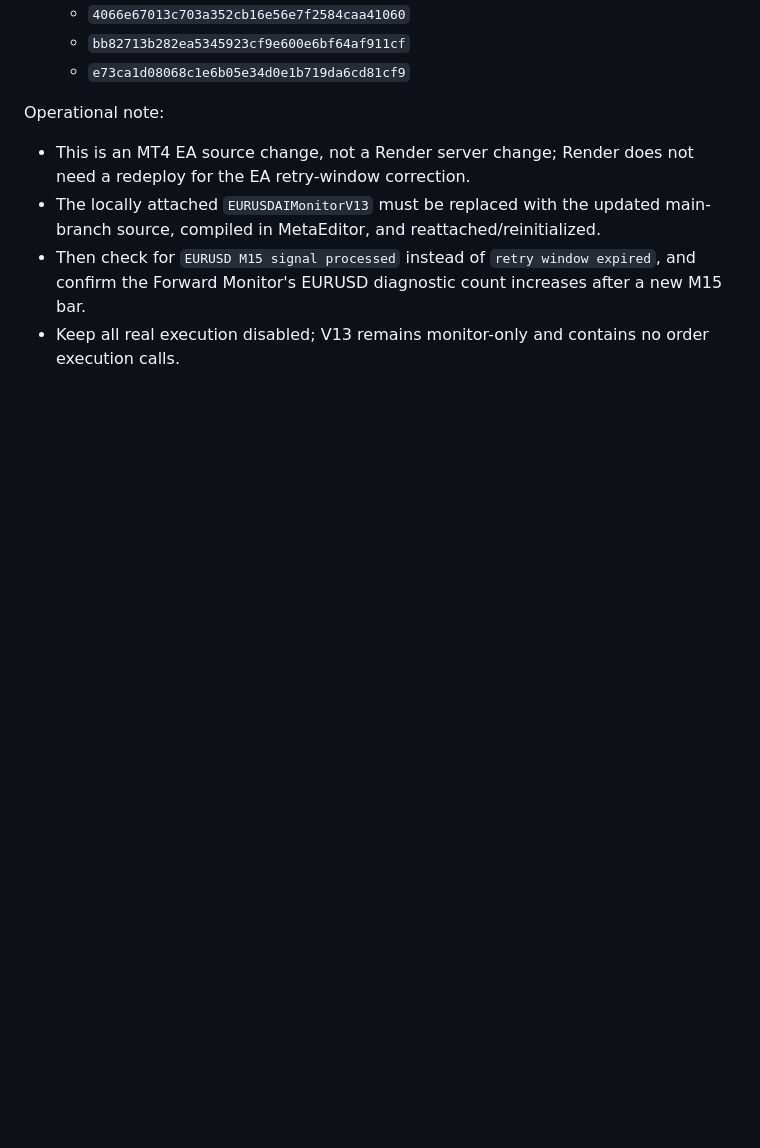
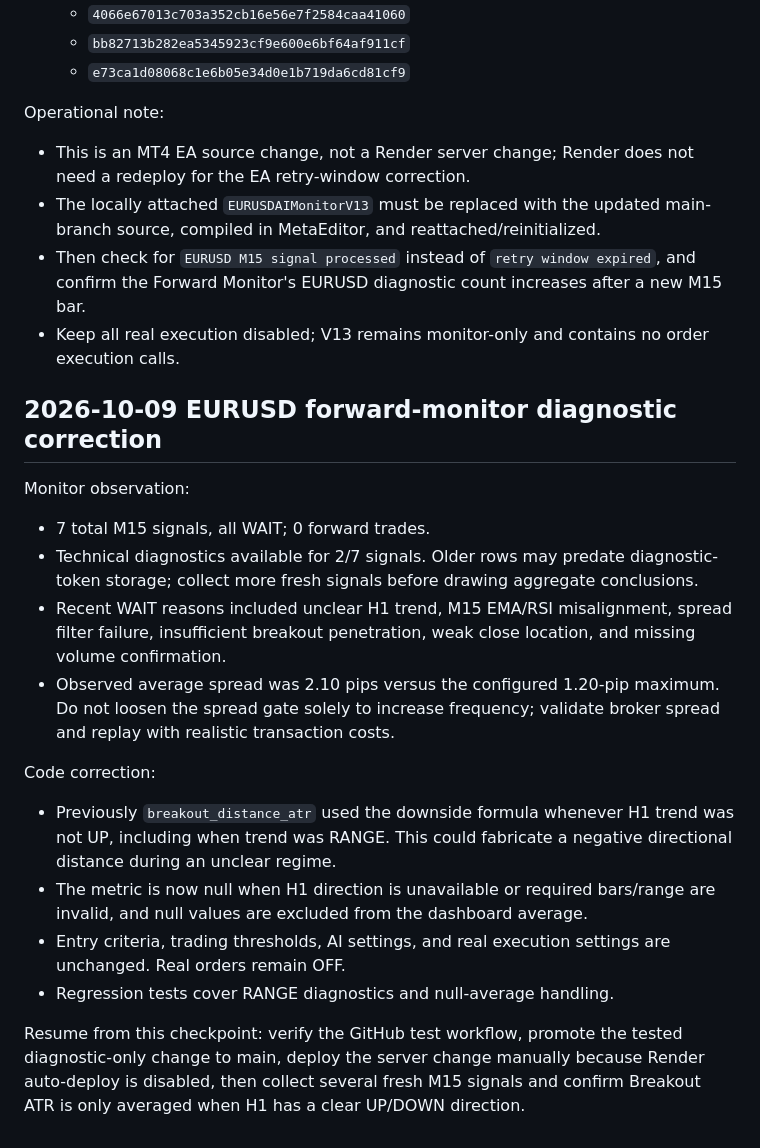
Before and after one commit to ryousuke5/Gold-AI-Trader, a Markdown page: docs/AI_HANDOFF.md, the part around the change. GitHub-like rendering; blank space fills up the shorter version.

Commit message:
docs: checkpoint EURUSD diagnostic metric correction

```diff
--- a/docs/AI_HANDOFF.md
+++ b/docs/AI_HANDOFF.md
@@ -483,3 +483,20 @@ Operational note:
 - The locally attached `EURUSDAIMonitorV13` must be replaced with the updated main-branch source, compiled in MetaEditor, and reattached/reinitialized.
 - Then check for `EURUSD M15 signal processed` instead of `retry window expired`, and confirm the Forward Monitor's EURUSD diagnostic count increases after a new M15 bar.
 - Keep all real execution disabled; V13 remains monitor-only and contains no order execution calls.
+
+
+## 2026-10-09 EURUSD forward-monitor diagnostic correction
+
+Monitor observation:
+- 7 total M15 signals, all WAIT; 0 forward trades.
+- Technical diagnostics available for 2/7 signals. Older rows may predate diagnostic-token storage; collect more fresh signals before drawing aggregate conclusions.
+- Recent WAIT reasons included unclear H1 trend, M15 EMA/RSI misalignment, spread filter failure, insufficient breakout penetration, weak close location, and missing volume confirmation.
+- Observed average spread was 2.10 pips versus the configured 1.20-pip maximum. Do not loosen the spread gate solely to increase frequency; validate broker spread and replay with realistic transaction costs.
+
+Code correction:
+- Previously `breakout_distance_atr` used the downside formula whenever H1 trend was not UP, including when trend was RANGE. This could fabricate a negative directional distance during an unclear regime.
+- The metric is now null when H1 direction is unavailable or required bars/range are invalid, and null values are excluded from the dashboard average.
+- Entry criteria, trading thresholds, AI settings, and real execution settings are unchanged. Real orders remain OFF.
+- Regression tests cover RANGE diagnostics and null-average handling.
+
+Resume from this checkpoint: verify the GitHub test workflow, promote the tested diagnostic-only change to main, deploy the server change manually because Render auto-deploy is disabled, then collect several fresh M15 signals and confirm Breakout ATR is only averaged when H1 has a clear UP/DOWN direction.
```
